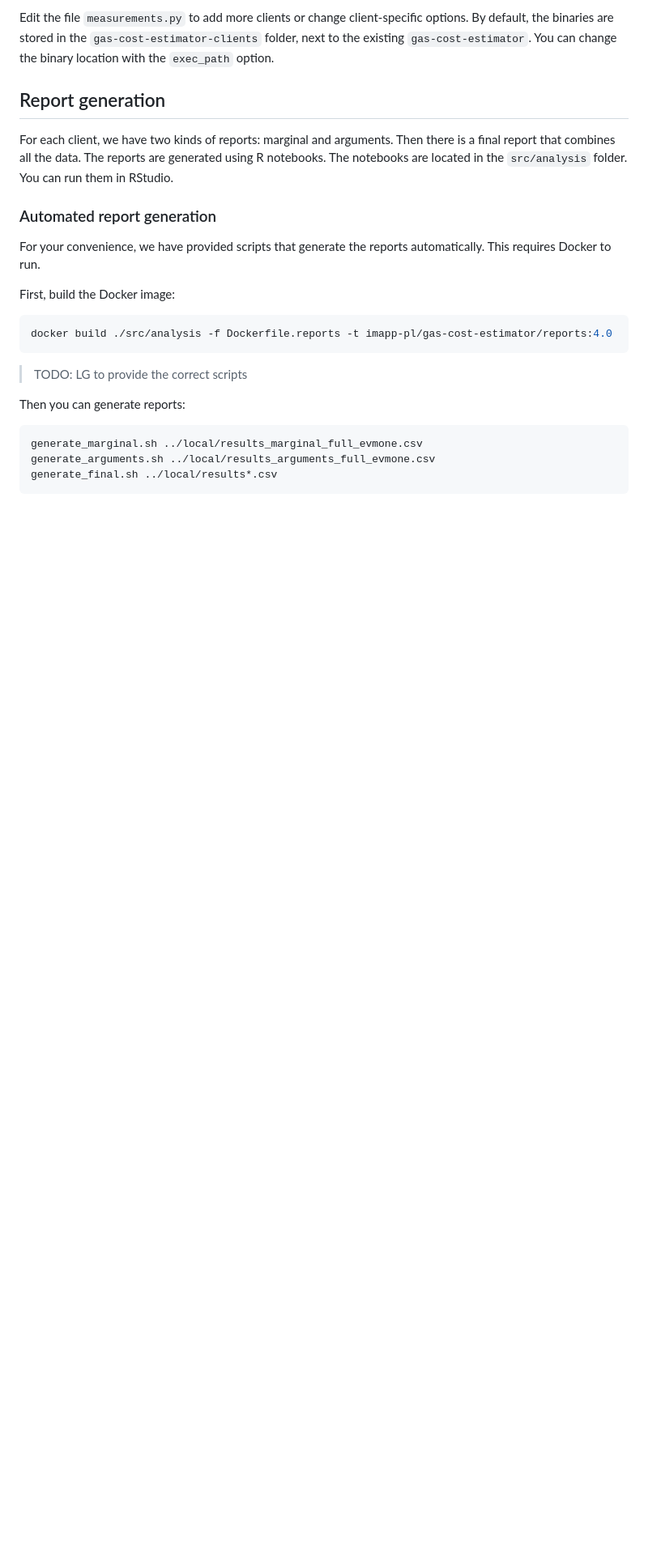
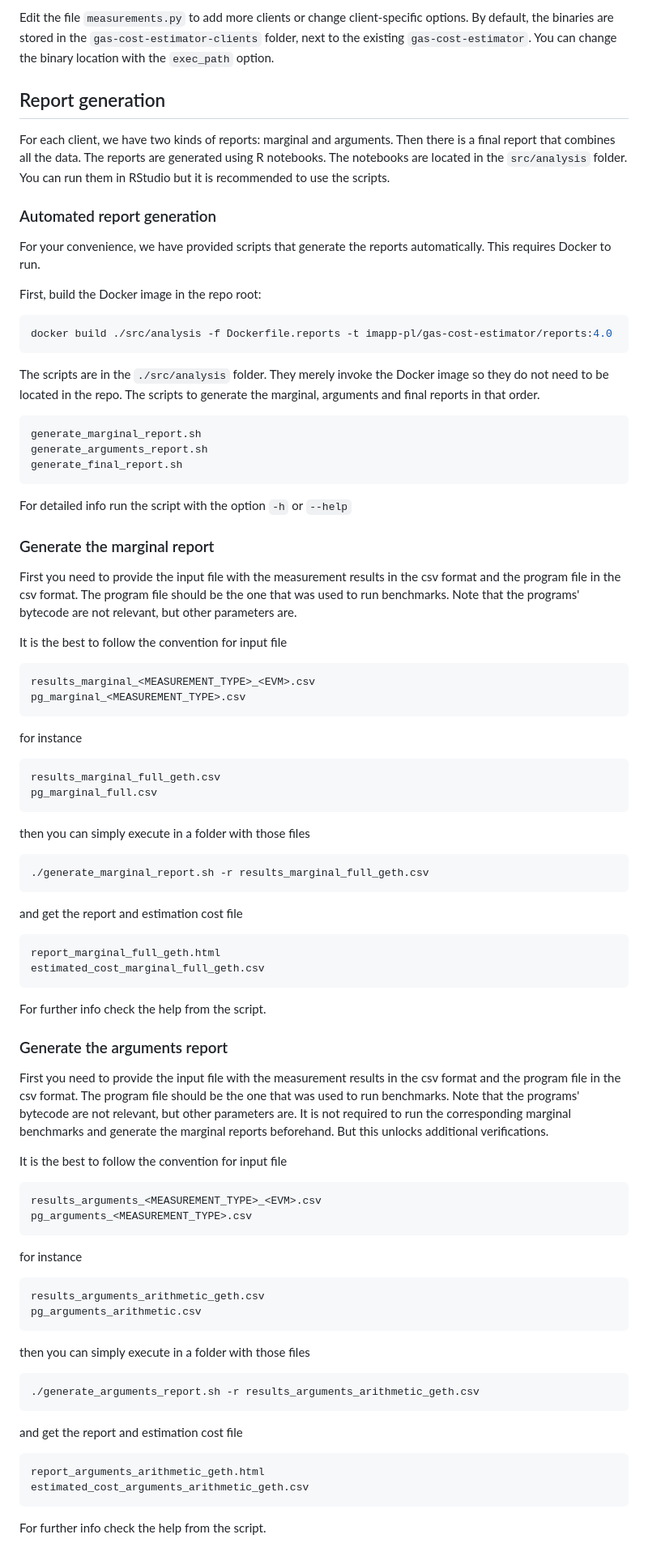
Before and after one commit to imapp-pl/gas-cost-estimator, a Markdown page: docs/diy.md, the part around the change. Shown: that part at 81% size. Rendered like a GitHub page; blank space fills up the shorter version.

Commit message:
generate the marginal and arguments reports docs

````diff
--- a/docs/diy.md
+++ b/docs/diy.md
@@ -100,23 +100,86 @@ Edit the file `measurements.py` to add more clients or change client-specific op
 
 ## Report generation
 
-For each client, we have two kinds of reports: marginal and arguments. Then there is a final report that combines all the data. The reports are generated using R notebooks. The notebooks are located in the `src/analysis` folder. You can run them in RStudio.
+For each client, we have two kinds of reports: marginal and arguments. Then there is a final report that combines all the data. The reports are generated using R notebooks. The notebooks are located in the `src/analysis` folder. You can run them in RStudio but it is recommended to use the scripts.
 
 ### Automated report generation
 
 For your convenience, we have provided scripts that generate the reports automatically. This requires Docker to run.
 
-First, build the Docker image:
+First, build the Docker image in the repo root:
 
 ```shell
 docker build ./src/analysis -f Dockerfile.reports -t imapp-pl/gas-cost-estimator/reports:4.0
 ```
 
-> TODO: LG to provide the correct scripts
+The scripts are in the `./src/analysis` folder.
+They merely invoke the Docker image so they do not need to be located in the repo.
+The scripts to generate the marginal, arguments and final reports in that order.
 
-Then you can generate reports:
 ```shell
-generate_marginal.sh ../local/results_marginal_full_evmone.csv
-generate_arguments.sh ../local/results_arguments_full_evmone.csv
-generate_final.sh ../local/results*.csv
+generate_marginal_report.sh
+generate_arguments_report.sh
+generate_final_report.sh
 ```
+
+For detailed info run the script with the option `-h` or `--help`
+
+### Generate the marginal report
+
+First you need to provide the input file with the measurement results in the csv format
+and the program file in the csv format.
+The program file should be the one that was used to run benchmarks.
+Note that the programs' bytecode are not relevant, but other parameters are.
+
+It is the best to follow the convention for input file
+```shell
+results_marginal_<MEASUREMENT_TYPE>_<EVM>.csv
+pg_marginal_<MEASUREMENT_TYPE>.csv
+```
+for instance
+```shell
+results_marginal_full_geth.csv
+pg_marginal_full.csv
+```
+then you can simply execute in a folder with those files
+```shell
+./generate_marginal_report.sh -r results_marginal_full_geth.csv
+```
+and get the report and estimation cost file
+```shell
+report_marginal_full_geth.html
+estimated_cost_marginal_full_geth.csv
+```
+
+For further info check the help from the script.
+
+### Generate the arguments report
+
+First you need to provide the input file with the measurement results in the csv format
+and the program file in the csv format.
+The program file should be the one that was used to run benchmarks.
+Note that the programs' bytecode are not relevant, but other parameters are.
+It is not required to run the corresponding marginal benchmarks and generate the marginal reports beforehand.
+But this unlocks additional verifications.
+
+It is the best to follow the convention for input file
+```shell
+results_arguments_<MEASUREMENT_TYPE>_<EVM>.csv
+pg_arguments_<MEASUREMENT_TYPE>.csv
+```
+for instance
+```shell
+results_arguments_arithmetic_geth.csv
+pg_arguments_arithmetic.csv
+```
+then you can simply execute in a folder with those files
+```shell
+./generate_arguments_report.sh -r results_arguments_arithmetic_geth.csv
+```
+and get the report and estimation cost file
+```shell
+report_arguments_arithmetic_geth.html
+estimated_cost_arguments_arithmetic_geth.csv
+```
+
+For further info check the help from the script.
````
